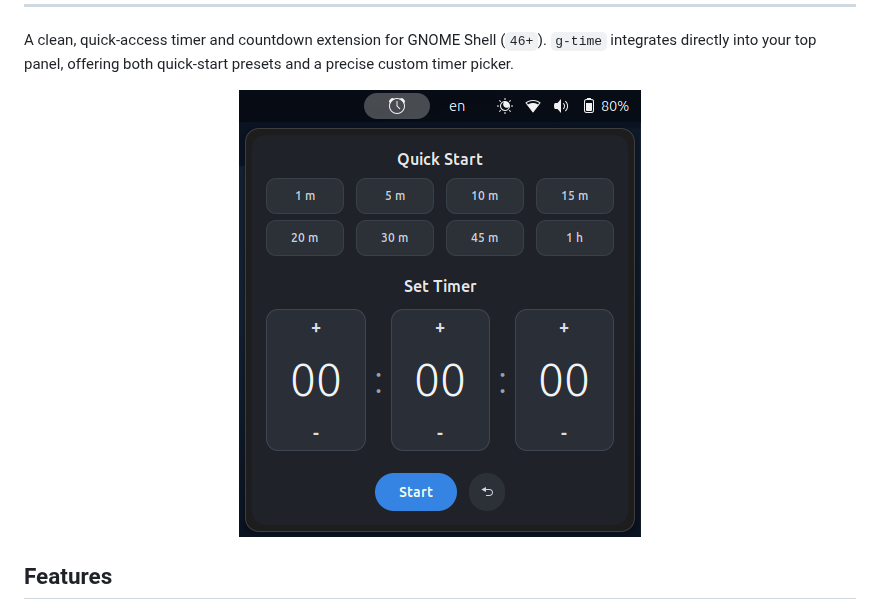
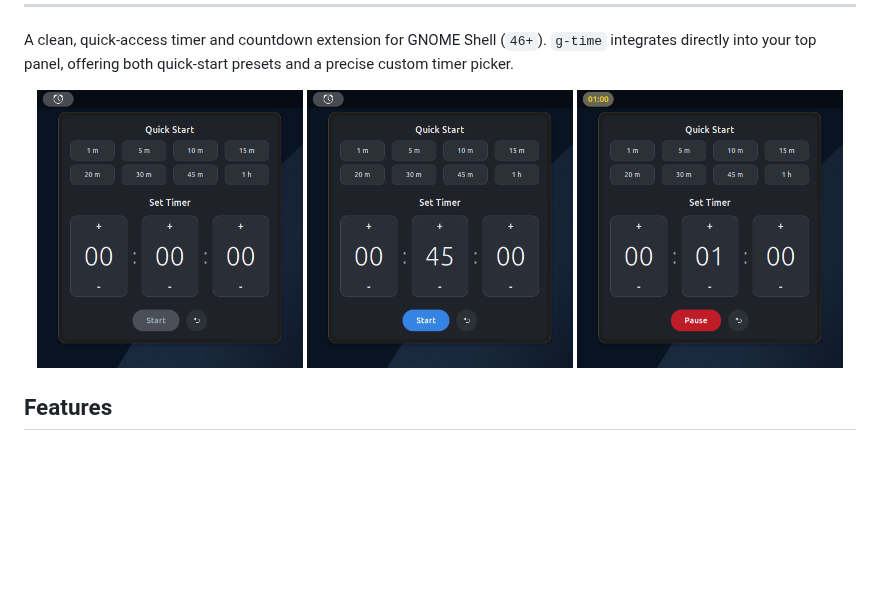
Before and after one commit to george-ezat/g-time, a Markdown page: README.md, the part around the change. GitHub-like rendering; pictures changed too: assets/extension_initial.png (added), assets/extension_ready.png (added), assets/extension_running.png (added); blank space fills up the shorter version.

```diff
--- a/README.md
+++ b/README.md
@@ -26,7 +26,9 @@ A clean, quick-access timer and countdown extension for GNOME Shell (`46+`). `g-
 
 <div align=center>
 
-![Screenshot of the g-time panel menu](./assets/extension_screenshot.png)
+<img src="./assets/extension_initial.png" alt="g-time initial state" width="32%" />
+<img src="./assets/extension_ready.png" alt="g-time timer configured" width="32%" />
+<img src="./assets/extension_running.png" alt="g-time running countdown" width="32%" />
 </div>
 
 
```
Also changed, not shown: 3 other files.
